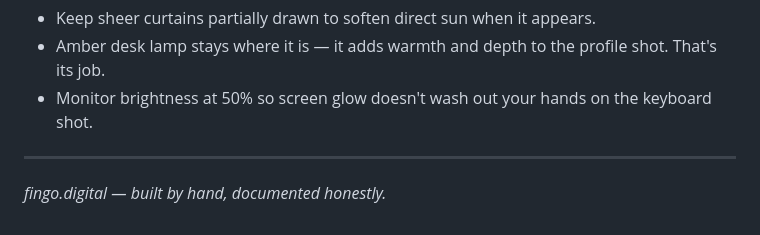
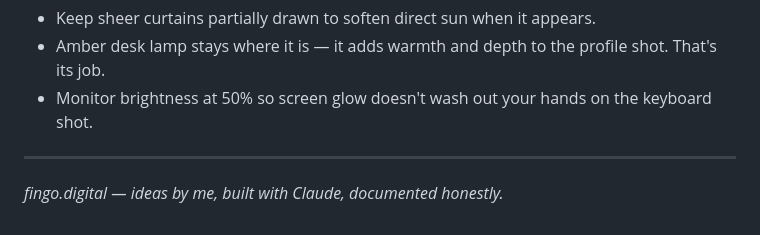
Before and after one commit to Jeanetteclaire/fingo.digital, a Markdown page: fingo-filming-system.md, the part around the change. GitHub-like rendering.

Commit message:
update filming system

```diff
--- a/fingo-filming-system.md
+++ b/fingo-filming-system.md
@@ -174,4 +174,4 @@ Amsterdam light is flat on grey days, creamy and diffused yellow in summer. Both
 
 ---
 
-*fingo.digital — built by hand, documented honestly.*
+*fingo.digital — ideas by me, built with Claude, documented honestly.*
```
